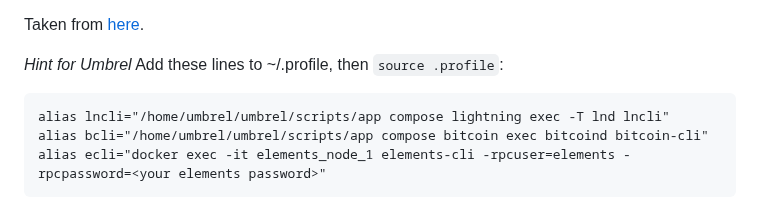
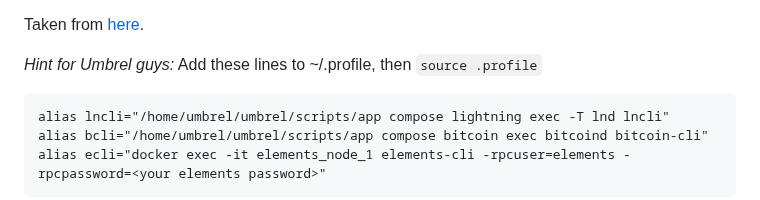
Before and after one commit to Impa10r/peerswap-web, a Markdown page: README.md, the part around the change. Rendered like a GitHub page.

````diff
--- a/README.md
+++ b/README.md
@@ -112,7 +112,7 @@ To convert some BTC on your LND into L-BTC in peerswap wallet the cheapest way i
 
 Taken from [here](https://help.blockstream.com/hc/en-us/articles/900000632703-How-do-I-peg-in-BTC-to-the-Liquid-Network-).
 
-*Hint for Umbrel* Add these lines to ~/.profile, then ```source .profile```:
+*Hint for Umbrel guys:* Add these lines to ~/.profile, then ```source .profile```
 ```
 alias lncli="/home/umbrel/umbrel/scripts/app compose lightning exec -T lnd lncli"
 alias bcli="/home/umbrel/umbrel/scripts/app compose bitcoin exec bitcoind bitcoin-cli"
````
